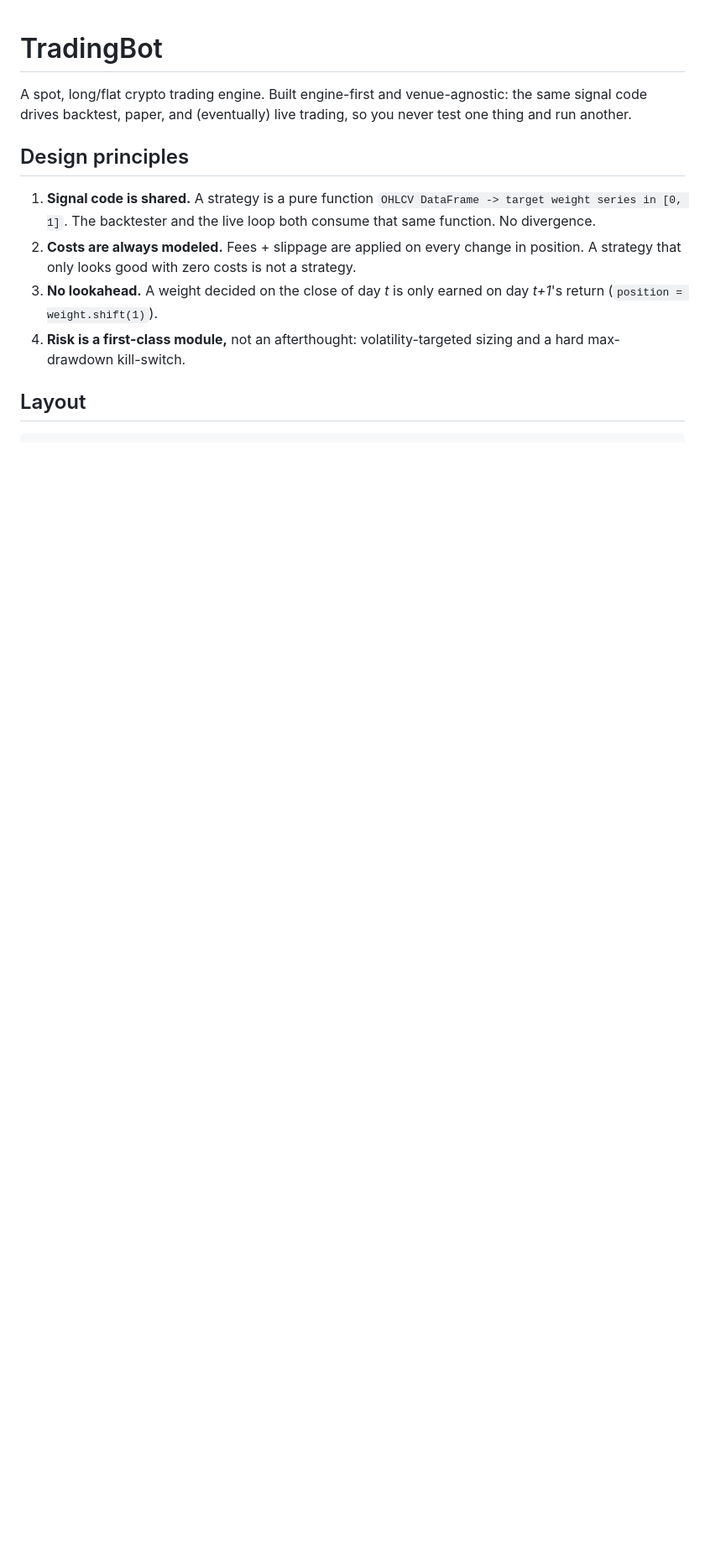
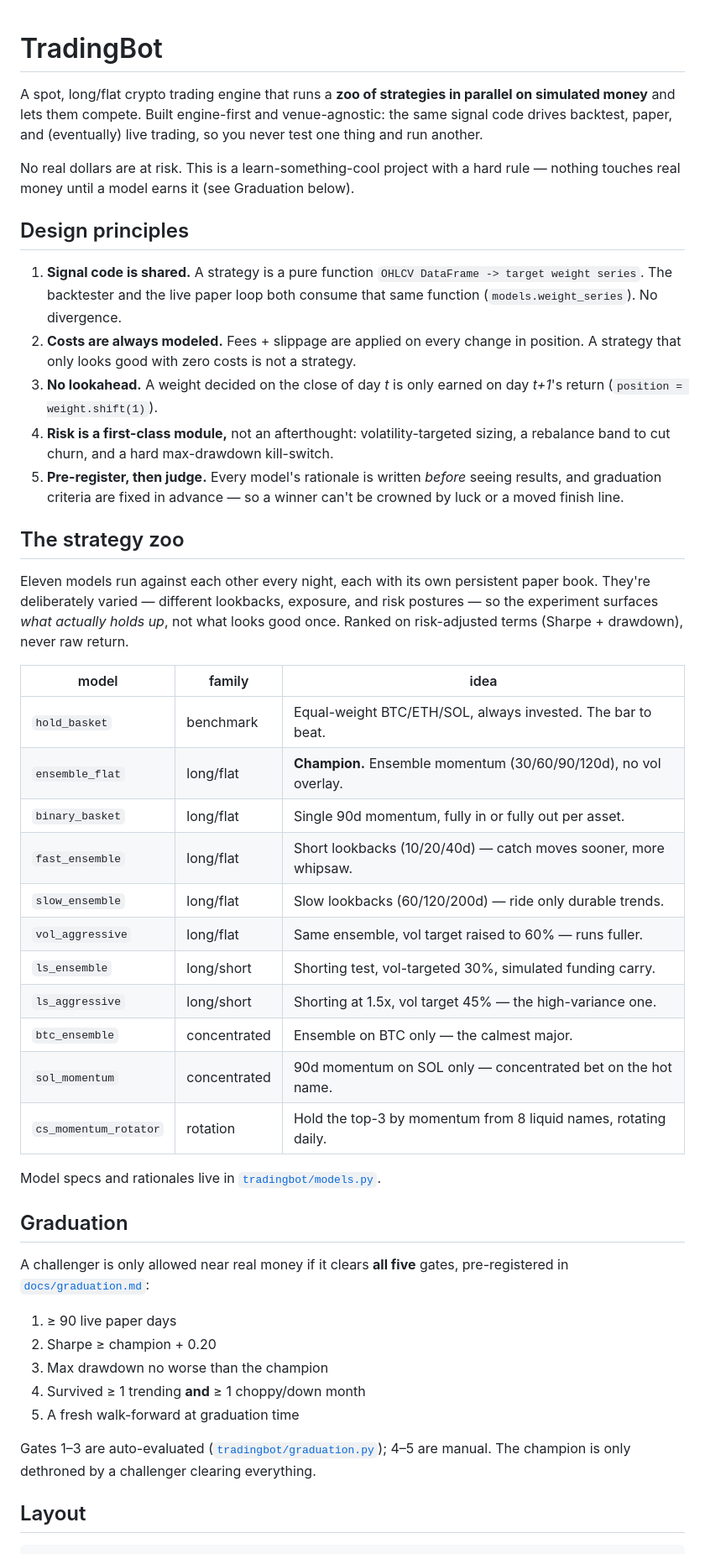
Before and after one commit to jeanlag1/TradingBot, a Markdown page: README.md, the part around one of its changes. Shown at 84% size. Drawn GitHub-style; blank space fills up the shorter version.

Commit message:
Update README for the 11-model strategy zoo + graduation criteria
Co-Authored-By: Claude Opus 4.8 <noreply@anthropic.com>

```diff
--- a/README.md
+++ b/README.md
@@ -1,20 +1,65 @@
 # TradingBot
 
-A spot, long/flat crypto trading engine. Built engine-first and venue-agnostic:
-the same signal code drives backtest, paper, and (eventually) live trading, so
-you never test one thing and run another.
+A spot, long/flat crypto trading engine that runs a **zoo of strategies in
+parallel on simulated money** and lets them compete. Built engine-first and
+venue-agnostic: the same signal code drives backtest, paper, and (eventually)
+live trading, so you never test one thing and run another.
+
+No real dollars are at risk. This is a learn-something-cool project with a hard
+rule — nothing touches real money until a model earns it (see Graduation below).
 
 ## Design principles
 
 1. **Signal code is shared.** A strategy is a pure function
-   `OHLCV DataFrame -> target weight series in [0, 1]`. The backtester and the
-   live loop both consume that same function. No divergence.
+   `OHLCV DataFrame -> target weight series`. The backtester and the live paper
+   loop both consume that same function (`models.weight_series`). No divergence.
 2. **Costs are always modeled.** Fees + slippage are applied on every change in
    position. A strategy that only looks good with zero costs is not a strategy.
 3. **No lookahead.** A weight decided on the close of day *t* is only earned on
    day *t+1*'s return (`position = weight.shift(1)`).
 4. **Risk is a first-class module,** not an afterthought: volatility-targeted
-   sizing and a hard max-drawdown kill-switch.
+   sizing, a rebalance band to cut churn, and a hard max-drawdown kill-switch.
+5. **Pre-register, then judge.** Every model's rationale is written *before*
+   seeing results, and graduation criteria are fixed in advance — so a winner
+   can't be crowned by luck or a moved finish line.
+
+## The strategy zoo
+
+Eleven models run against each other every night, each with its own persistent
+paper book. They're deliberately varied — different lookbacks, exposure, and
+risk postures — so the experiment surfaces *what actually holds up*, not what
+looks good once. Ranked on risk-adjusted terms (Sharpe + drawdown), never raw
+return.
+
+| model | family | idea |
+|---|---|---|
+| `hold_basket` | benchmark | Equal-weight BTC/ETH/SOL, always invested. The bar to beat. |
+| `ensemble_flat` | long/flat | **Champion.** Ensemble momentum (30/60/90/120d), no vol overlay. |
+| `binary_basket` | long/flat | Single 90d momentum, fully in or fully out per asset. |
+| `fast_ensemble` | long/flat | Short lookbacks (10/20/40d) — catch moves sooner, more whipsaw. |
+| `slow_ensemble` | long/flat | Slow lookbacks (60/120/200d) — ride only durable trends. |
+| `vol_aggressive` | long/flat | Same ensemble, vol target raised to 60% — runs fuller. |
+| `ls_ensemble` | long/short | Shorting test, vol-targeted 30%, simulated funding carry. |
+| `ls_aggressive` | long/short | Shorting at 1.5x, vol target 45% — the high-variance one. |
+| `btc_ensemble` | concentrated | Ensemble on BTC only — the calmest major. |
+| `sol_momentum` | concentrated | 90d momentum on SOL only — concentrated bet on the hot name. |
+| `cs_momentum_rotator` | rotation | Hold the top-3 by momentum from 8 liquid names, rotating daily. |
+
+Model specs and rationales live in [`tradingbot/models.py`](tradingbot/models.py).
+
+## Graduation
+
+A challenger is only allowed near real money if it clears **all five** gates,
+pre-registered in [`docs/graduation.md`](docs/graduation.md):
+
+1. ≥ 90 live paper days
+2. Sharpe ≥ champion + 0.20
+3. Max drawdown no worse than the champion
+4. Survived ≥ 1 trending **and** ≥ 1 choppy/down month
+5. A fresh walk-forward at graduation time
+
+Gates 1–3 are auto-evaluated ([`tradingbot/graduation.py`](tradingbot/graduation.py));
+4–5 are manual. The champion is only dethroned by a challenger clearing everything.
 
 ## Layout
 
```
Also changed, not shown: other parts of README.md (+23 -16 lines).
